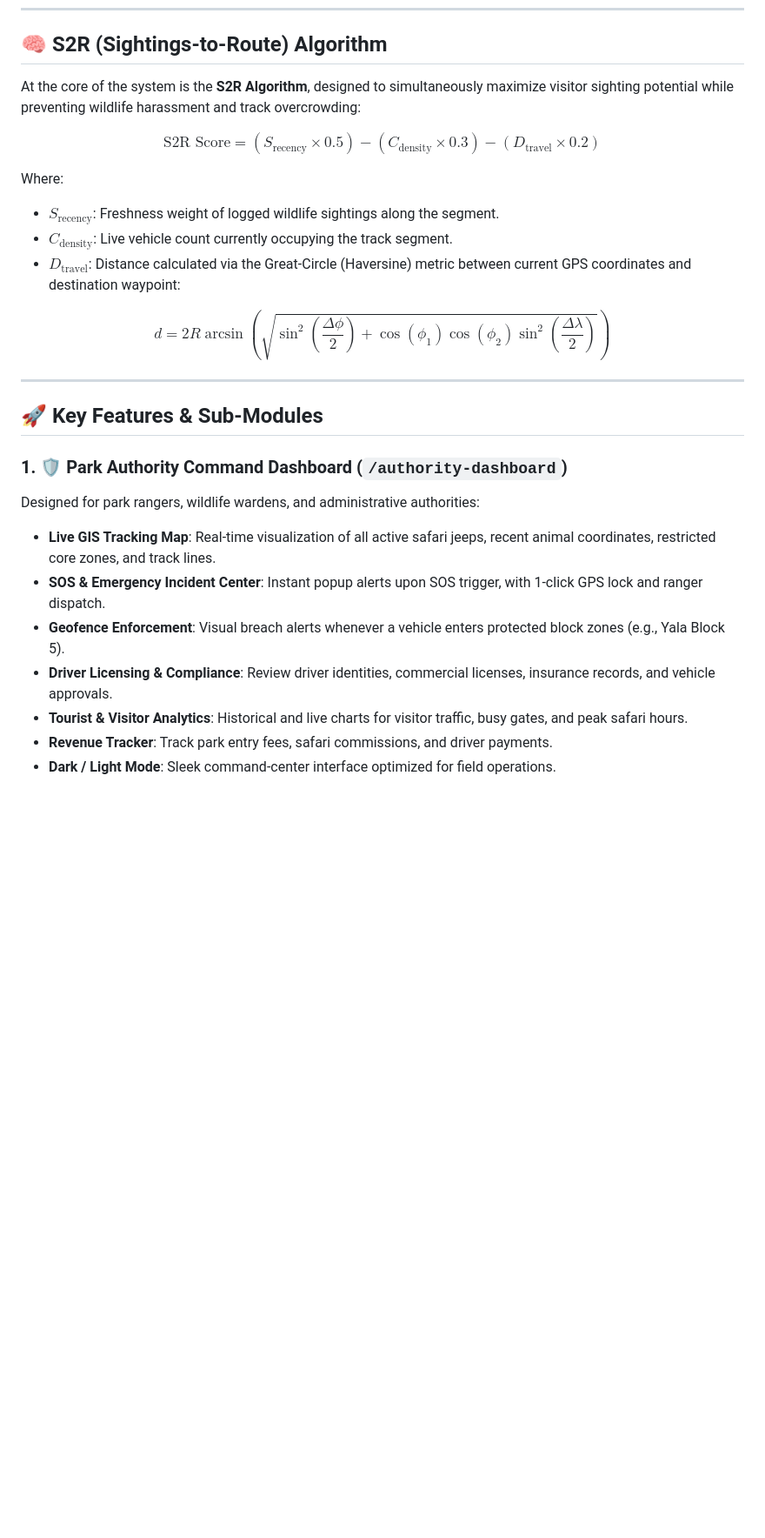
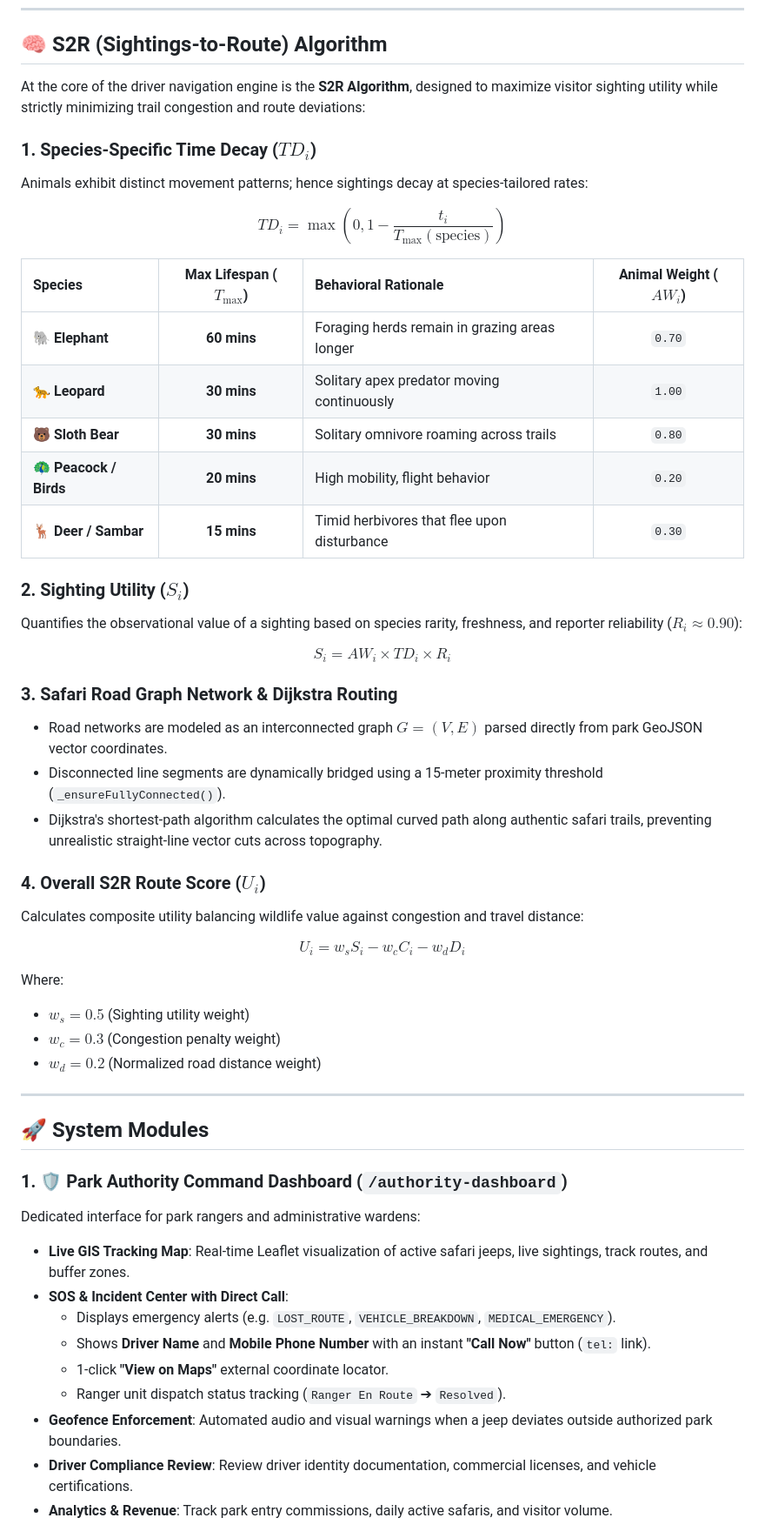
Before and after one commit to umindudinal/GuideLanka, a Markdown page: README.md, the part around one of its changes. Shown at 87% size. Rendered like a GitHub page; blank space fills up the shorter version.

```diff
--- a/README.md
+++ b/README.md
@@ -92,28 +93,54 @@ flowchart TD
 
 ## 🧠 S2R (Sightings-to-Route) Algorithm
 
-At the core of the system is the **S2R Algorithm**, designed to simultaneously maximize visitor sighting potential while preventing wildlife harassment and track overcrowding:
+At the core of the driver navigation engine is the **S2R Algorithm**, designed to maximize visitor sighting utility while strictly minimizing trail congestion and route deviations:
 
-$$\text{S2R Score} = (S_{\text{recency}} \times 0.5) - (C_{\text{density}} \times 0.3) - (D_{\text{travel}} \times 0.2)$$
+### 1. Species-Specific Time Decay ($TD_i$)
+Animals exhibit distinct movement patterns; hence sightings decay at species-tailored rates:
+
+$$TD_i = \max\left(0, 1 - \frac{t_i}{T_{\max}(\text{species})}\right)$$
+
+| Species | Max Lifespan ($T_{\max}$) | Behavioral Rationale | Animal Weight ($AW_i$) |
+| :--- | :---: | :--- | :---: |
+| 🐘 **Elephant** | **60 mins** | Foraging herds remain in grazing areas longer | `0.70` |
+| 🐆 **Leopard** | **30 mins** | Solitary apex predator moving continuously | `1.00` |
+| 🐻 **Sloth Bear** | **30 mins** | Solitary omnivore roaming across trails | `0.80` |
+| 🦚 **Peacock / Birds** | **20 mins** | High mobility, flight behavior | `0.20` |
+| 🦌 **Deer / Sambar** | **15 mins** | Timid herbivores that flee upon disturbance | `0.30` |
+
+### 2. Sighting Utility ($S_i$)
+Quantifies the observational value of a sighting based on species rarity, freshness, and reporter reliability ($R_i \approx 0.90$):
+
+$$S_i = AW_i \times TD_i \times R_i$$
+
+### 3. Safari Road Graph Network & Dijkstra Routing
+* Road networks are modeled as an interconnected graph $G = (V, E)$ parsed directly from park GeoJSON vector coordinates.
+* Disconnected line segments are dynamically bridged using a 15-meter proximity threshold (`_ensureFullyConnected()`).
+* Dijkstra's shortest-path algorithm calculates the optimal curved path along authentic safari trails, preventing unrealistic straight-line vector cuts across topography.
+
+### 4. Overall S2R Route Score ($U_i$)
+Calculates composite utility balancing wildlife value against congestion and travel distance:
+
+$$U_i = w_s S_i - w_c C_i - w_d D_i$$
 
 Where:
-* **$S_{\text{recency}}$**: Freshness weight of logged wildlife sightings along the segment.
-* **$C_{\text{density}}$**: Live vehicle count currently occupying the track segment.
-* **$D_{\text{travel}}$**: Distance calculated via the Great-Circle (Haversine) metric between current GPS coordinates and destination waypoint:
-
-$$d = 2R \arcsin \left(\sqrt{\sin^2\left(\frac{\Delta \phi}{2}\right) + \cos(\phi_1)\cos(\phi_2)\sin^2\left(\frac{\Delta \lambda}{2}\right)}\right)$$
+* $w_s = 0.5$ (Sighting utility weight)
+* $w_c = 0.3$ (Congestion penalty weight)
+* $w_d = 0.2$ (Normalized road distance weight)
 
 ---
 
-## 🚀 Key Features & Sub-Modules
+## 🚀 System Modules
 
 ### 1. 🛡️ Park Authority Command Dashboard (`/authority-dashboard`)
-Designed for park rangers, wildlife wardens, and administrative authorities:
-* **Live GIS Tracking Map**: Real-time visualization of all active safari jeeps, recent animal coordinates, restricted core zones, and track lines.
-* **SOS & Emergency Incident Center**: Instant popup alerts upon SOS trigger, with 1-click GPS lock and ranger dispatch.
-* **Geofence Enforcement**: Visual breach alerts whenever a vehicle enters protected block zones (e.g., Yala Block 5).
-* **Driver Licensing & Compliance**: Review driver identities, commercial licenses, insurance records, and vehicle approvals.
-* **Tourist & Visitor Analytics**: Historical and live charts for visitor traffic, busy gates, and peak safari hours.
-* **Revenue Tracker**: Track park entry fees, safari commissions, and driver payments.
-* **Dark / Light Mode**: Sleek command-center interface optimized for field operations.
+Dedicated interface for park rangers and administrative wardens:
+* **Live GIS Tracking Map**: Real-time Leaflet visualization of active safari jeeps, live sightings, track routes, and buffer zones.
+* **SOS & Incident Center with Direct Call**:
+  * Displays emergency alerts (e.g. `LOST_ROUTE`, `VEHICLE_BREAKDOWN`, `MEDICAL_EMERGENCY`).
+  * Shows **Driver Name** and **Mobile Phone Number** with an instant **"Call Now"** button (`tel:` link).
+  * 1-click **"View on Maps"** external coordinate locator.
+  * Ranger unit dispatch status tracking (`Ranger En Route` ➔ `Resolved`).
+* **Geofence Enforcement**: Automated audio and visual warnings when a jeep deviates outside authorized park boundaries.
+* **Driver Compliance Review**: Review driver identity documentation, commercial licenses, and vehicle certifications.
+* **Analytics & Revenue**: Track park entry commissions, daily active safaris, and visitor volume.
 
```
Also changed, not shown: other parts of README.md (+136 -112 lines).
